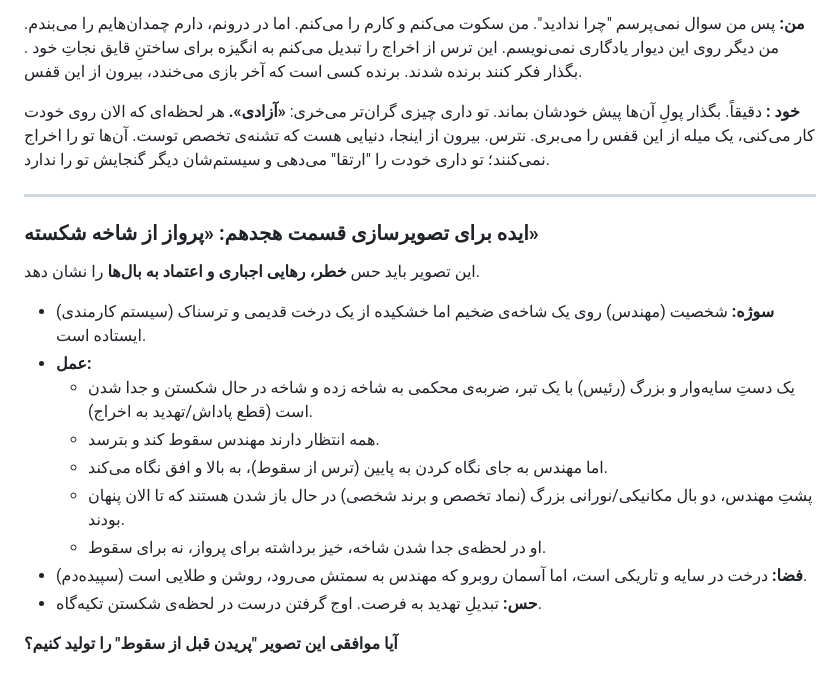
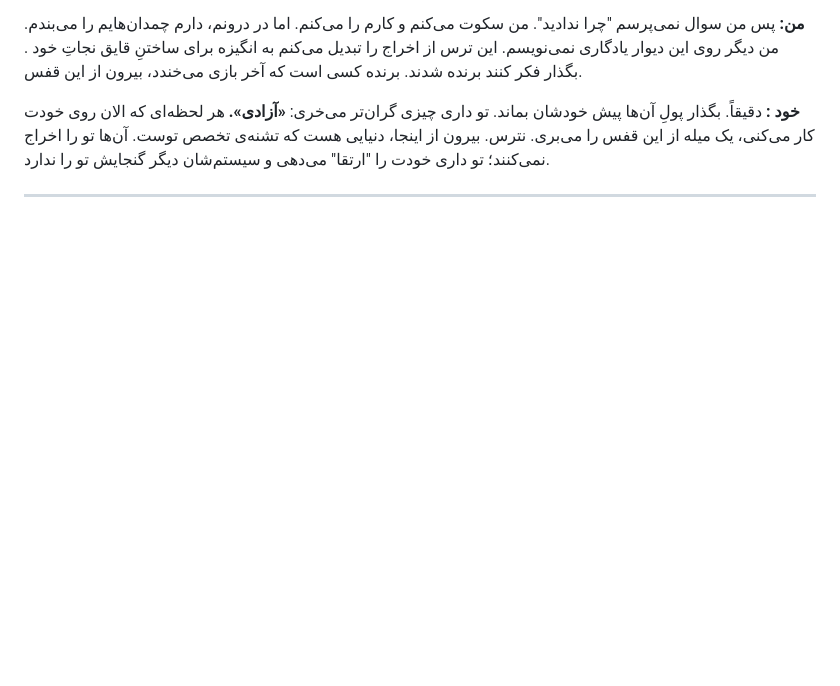
Before and after one commit to arazshah/self, a Markdown page: posts/Part-018.md, the part around the change. Rendered like a GitHub page; blank space fills up the shorter version.

Commit message:
update part 18

```diff
--- a/posts/Part-018.md
+++ b/posts/Part-018.md
@@ -61,19 +61,3 @@
 آن‌ها تو را اخراج نمی‌کنند؛ تو داری خودت را "ارتقا" می‌دهی و سیستم‌شان دیگر گنجایش تو را ندارد.
 
 ---
-
-### ایده برای تصویرسازی قسمت هجدهم: «پرواز از شاخه شکسته»
-
-این تصویر باید حس **خطر، رهایی اجباری و اعتماد به بال‌ها** را نشان دهد.
-
-*   **سوژه:** شخصیت (مهندس) روی یک شاخه‌ی ضخیم اما خشکیده از یک درخت قدیمی و ترسناک (سیستم کارمندی) ایستاده است.
-*   **عمل:**
-    *   یک دستِ سایه‌وار و بزرگ (رئیس) با یک تبر، ضربه‌ی محکمی به شاخه زده و شاخه در حال شکستن و جدا شدن است (قطع پاداش/تهدید به اخراج).
-    *   همه انتظار دارند مهندس سقوط کند و بترسد.
-    *   اما مهندس به جای نگاه کردن به پایین (ترس از سقوط)، به بالا و افق نگاه می‌کند.
-    *   پشتِ مهندس، دو بال مکانیکی/نورانی بزرگ (نماد تخصص و برند شخصی) در حال باز شدن هستند که تا الان پنهان بودند.
-    *   او در لحظه‌ی جدا شدن شاخه، خیز برداشته برای پرواز، نه برای سقوط.
-*   **فضا:** درخت در سایه و تاریکی است، اما آسمان روبرو که مهندس به سمتش می‌رود، روشن و طلایی است (سپیده‌دم).
-*   **حس:** تبدیلِ تهدید به فرصت. اوج گرفتن درست در لحظه‌ی شکستن تکیه‌گاه.
-
-**آیا موافقی این تصویر "پریدن قبل از سقوط" را تولید کنیم؟**
```
